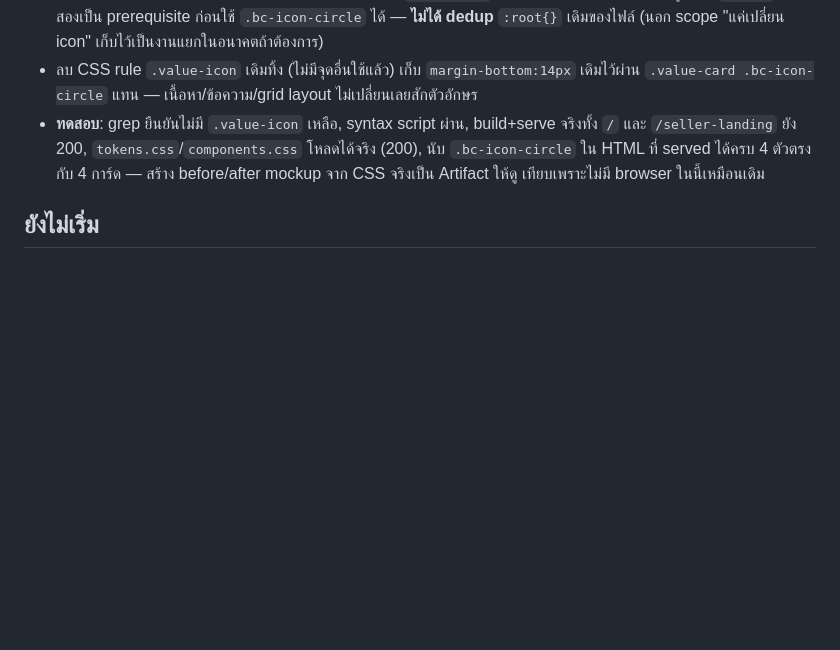
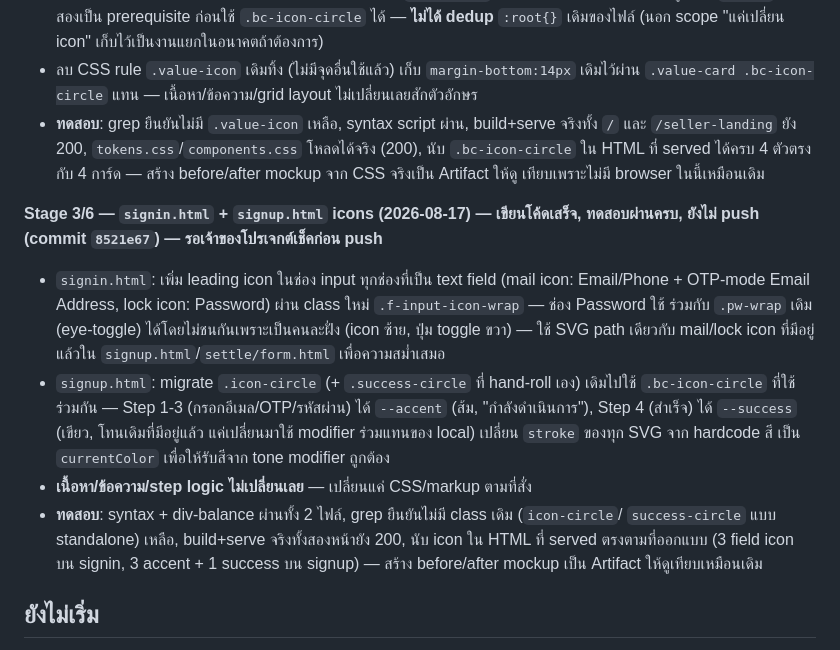
Before and after one commit to nmjbds/bards-shop, a Markdown page: docs/07-apply-flow-status.md, the part around the change. GitHub-like rendering; blank space fills up the shorter version.

Commit message:
docs: record Phase 8 stage 3 (signin/signup icons) done and tested
Not pushed yet -- owner wants to review before push, per instruction.

```diff
--- a/docs/07-apply-flow-status.md
+++ b/docs/07-apply-flow-status.md
@@ -333,6 +333,22 @@ logic ทำงานถูกต้องจริงเวลามีแค
   HTML ที่ served ได้ครบ 4 ตัวตรงกับ 4 การ์ด — สร้าง before/after mockup จาก CSS จริงเป็น Artifact ให้ดู
   เทียบเพราะไม่มี browser ในนี้เหมือนเดิม
 
+**Stage 3/6 — `signin.html` + `signup.html` icons (2026-08-17) — เขียนโค้ดเสร็จ, ทดสอบผ่านครบ, ยังไม่
+push (commit `8521e67`) — รอเจ้าของโปรเจกต์เช็คก่อน push**
+- `signin.html`: เพิ่ม leading icon ในช่อง input ทุกช่องที่เป็น text field (mail icon: Email/Phone +
+  OTP-mode Email Address, lock icon: Password) ผ่าน class ใหม่ `.f-input-icon-wrap` — ช่อง Password ใช้
+  ร่วมกับ `.pw-wrap` เดิม (eye-toggle) ได้โดยไม่ชนกันเพราะเป็นคนละฝั่ง (icon ซ้าย, ปุ่ม toggle ขวา) — ใช้
+  SVG path เดียวกับ mail/lock icon ที่มีอยู่แล้วใน `signup.html`/`settle/form.html` เพื่อความสม่ำเสมอ
+- `signup.html`: migrate `.icon-circle` (+ `.success-circle` ที่ hand-roll เอง) เดิมไปใช้
+  `.bc-icon-circle` ที่ใช้ร่วมกัน — Step 1-3 (กรอกอีเมล/OTP/รหัสผ่าน) ได้ `--accent` (ส้ม, "กำลังดำเนินการ"),
+  Step 4 (สำเร็จ) ได้ `--success` (เขียว, โทนเดิมที่มีอยู่แล้ว แค่เปลี่ยนมาใช้ modifier ร่วมแทนของ local)
+  เปลี่ยน `stroke` ของทุก SVG จาก hardcode สี เป็น `currentColor` เพื่อให้รับสีจาก tone modifier ถูกต้อง
+- **เนื้อหา/ข้อความ/step logic ไม่เปลี่ยนเลย** — เปลี่ยนแค่ CSS/markup ตามที่สั่ง
+- **ทดสอบ**: syntax + div-balance ผ่านทั้ง 2 ไฟล์, grep ยืนยันไม่มี class เดิม (`icon-circle`/
+  `success-circle` แบบ standalone) เหลือ, build+serve จริงทั้งสองหน้ายัง 200, นับ icon ใน HTML ที่ served
+  ตรงตามที่ออกแบบ (3 field icon บน signin, 3 accent + 1 success บน signup) — สร้าง before/after mockup
+  เป็น Artifact ให้ดูเทียบเหมือนเดิม
+
 ## ยังไม่เริ่ม
 - **Phase 11**: สร้างหน้า `/homepage` เป็น landing page ก่อนเข้า dashboard จริง (`/seller`) สำหรับ seller
   ที่ approved แล้ว — ตอนนี้ approved seller เข้า `/seller` ตรงๆ ต้องการมีหน้ากลางก่อน (รายละเอียด
```
